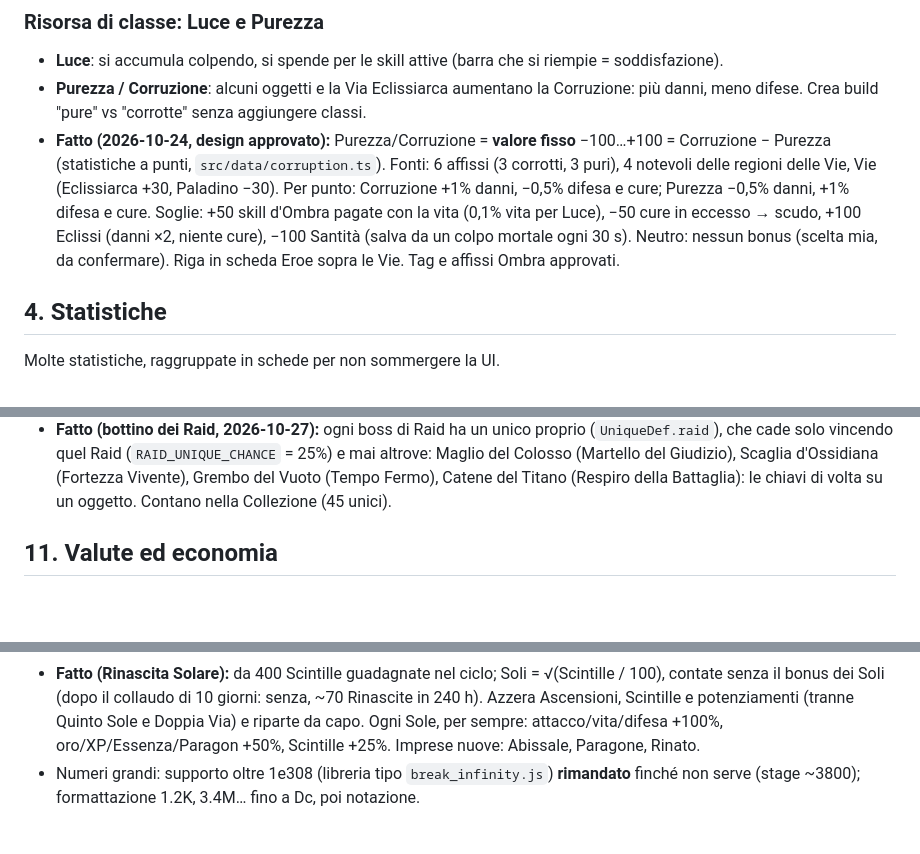
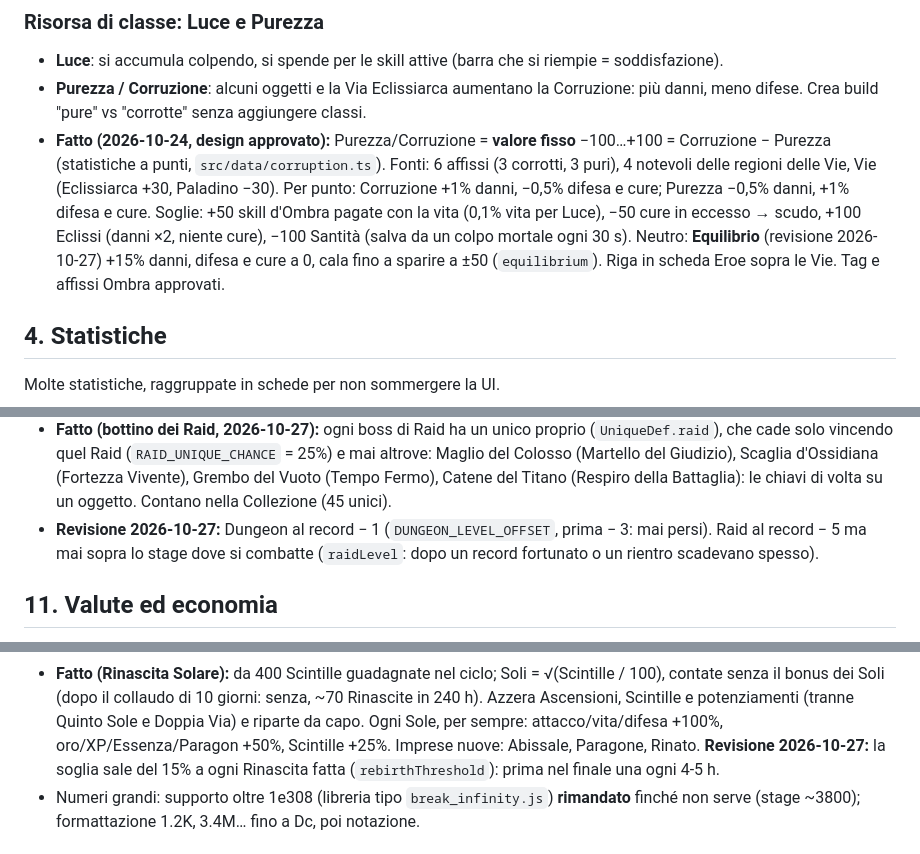
Before and after one commit to christiancrocetti01-sys/Chridle, a Markdown page: docs/GDD.md, 3 parts joined by grey strips. Rendered like a GitHub page; blank space fills up the shorter version.

```diff
--- a/docs/GDD.md
+++ b/docs/GDD.md
@@ -49,7 +49,7 @@ Si sceglie una Via a un certo livello; con l'endgame si sblocca una seconda Via
   delle Vie, Vie (Eclissiarca +30, Paladino −30). Per punto: Corruzione +1% danni, −0,5% difesa e cure; Purezza
   −0,5% danni, +1% difesa e cure. Soglie: +50 skill d'Ombra pagate con la vita (0,1% vita per Luce), −50 cure in
   eccesso → scudo, +100 Eclissi (danni ×2, niente cure), −100 Santità (salva da un colpo mortale ogni 30 s).
-  Neutro: nessun bonus (scelta mia, da confermare). Riga in scheda Eroe sopra le Vie. Tag e affissi Ombra approvati.
+  Neutro: **Equilibrio** (revisione 2026-10-27) +15% danni, difesa e cure a 0, cala fino a sparire a ±50 (`equilibrium`). Riga in scheda Eroe sopra le Vie. Tag e affissi Ombra approvati.
 
 ## 4. Statistiche
 Molte statistiche, raggruppate in schede per non sommergere la UI.
@@ -193,6 +197,8 @@ morte → stage precedente e "allenamento" finché non si sale di livello; danno
   vincendo quel Raid (`RAID_UNIQUE_CHANCE` = 25%) e mai altrove: Maglio del Colosso (Martello del Giudizio), Scaglia
   d'Ossidiana (Fortezza Vivente), Grembo del Vuoto (Tempo Fermo), Catene del Titano (Respiro della Battaglia): le chiavi
   di volta su un oggetto. Contano nella Collezione (45 unici).
+- **Revisione 2026-10-27:** Dungeon al record − 1 (`DUNGEON_LEVEL_OFFSET`, prima − 3: mai persi). Raid al record − 5
+  ma mai sopra lo stage dove si combatte (`raidLevel`: dopo un record fortunato o un rientro scadevano spesso).
 
 ## 11. Valute ed economia
 - **Oro**: base, per potenziamenti e acquisti.
@@ -221,6 +227,7 @@ morte → stage precedente e "allenamento" finché non si sale di livello; danno
 - **Fatto (Rinascita Solare):** da 400 Scintille guadagnate nel ciclo; Soli = √(Scintille / 100), contate senza il bonus dei Soli (dopo il collaudo di 10 giorni: senza, ~70 Rinascite in 240 h). Azzera Ascensioni, Scintille
   e potenziamenti (tranne Quinto Sole e Doppia Via) e riparte da capo. Ogni Sole, per sempre: attacco/vita/difesa +100%,
   oro/XP/Essenza/Paragon +50%, Scintille +25%. Imprese nuove: Abissale, Paragone, Rinato.
+  **Revisione 2026-10-27:** la soglia sale del 15% a ogni Rinascita fatta (`rebirthThreshold`): prima nel finale una ogni 4-5 h.
 - Numeri grandi: supporto oltre 1e308 (libreria tipo `break_infinity.js`) **rimandato** finché non serve
   (stage ~3800); formattazione 1.2K, 3.4M… fino a Dc, poi notazione.
 
```
Also changed, not shown: other parts of docs/GDD.md (+15 -4 lines).
